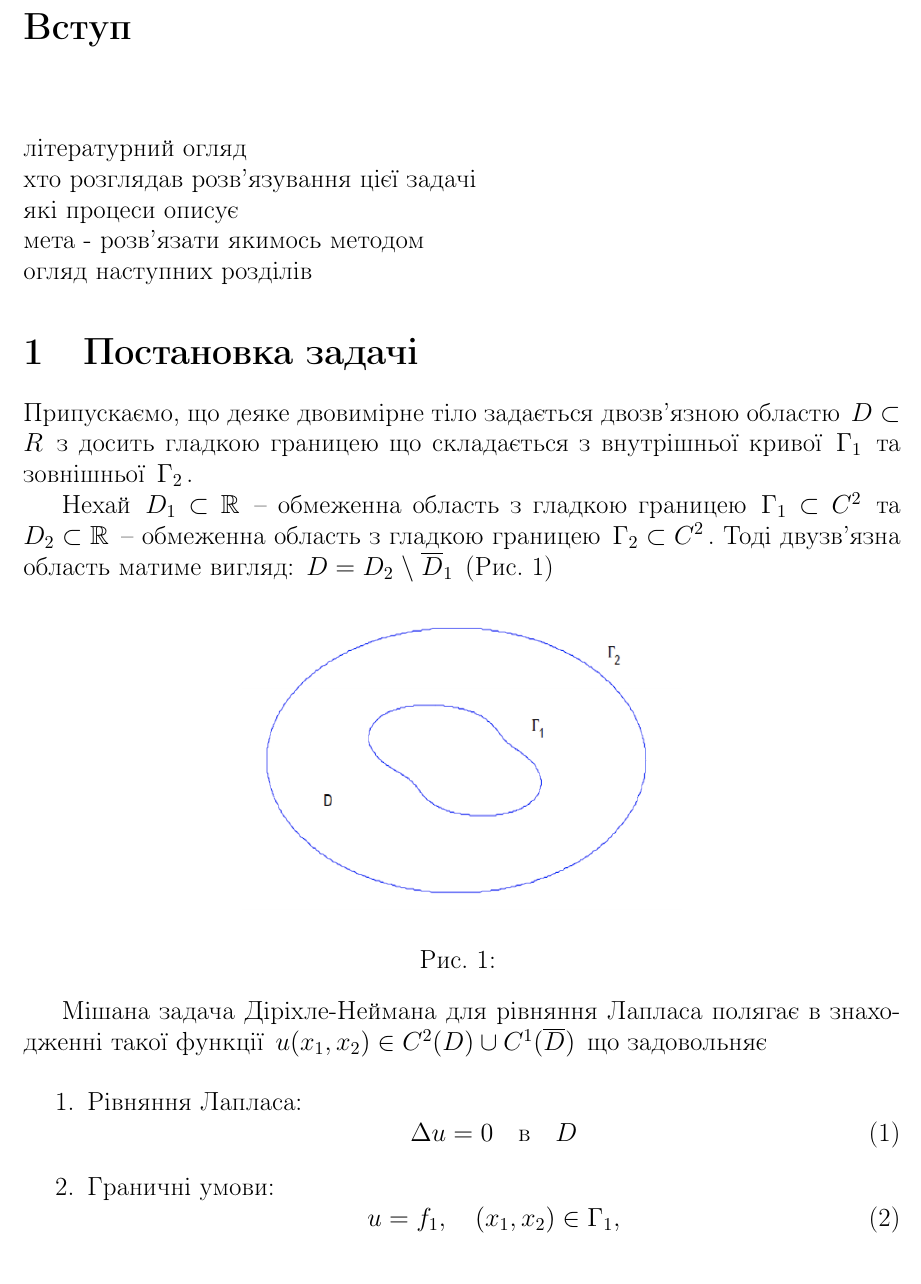
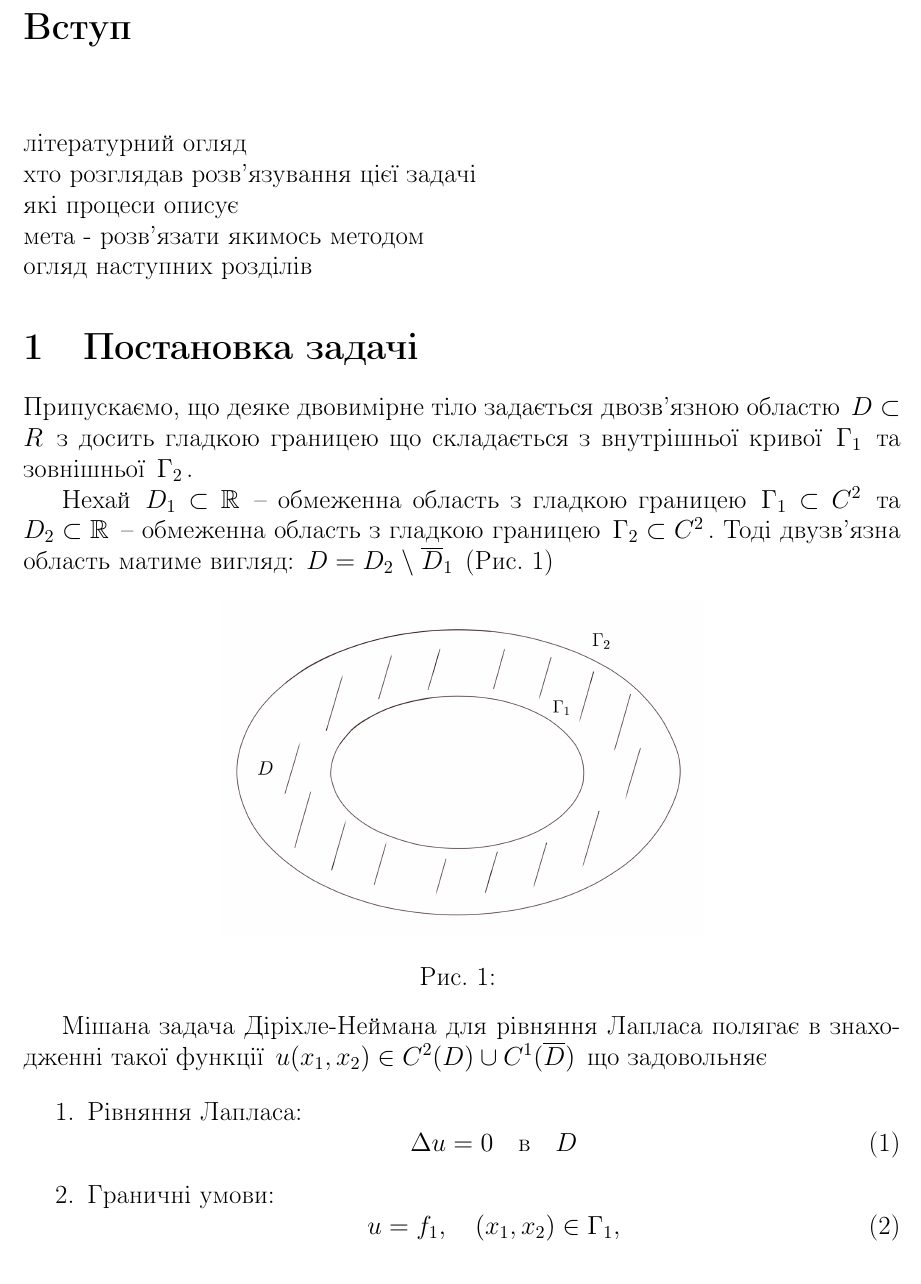
Before and after one commit to BohdanBuhrii/Linear-Integral-Equations, a LaTeX document (Main/report.tex): part of page 3 of 4, cut so that both start at the same text. Compiled offline with pdfLaTeX.

Commit message:
Replace doubly-connected-region image for self-created

```diff
--- a/Main/report.tex
+++ b/Main/report.tex
@@ -169,7 +169,7 @@
 
 	\begin{figure}[h]
 		\centering
-		\includegraphics[width=0.5\textwidth]{resources/doubly-connected-region}
+		\includegraphics[width=0.55\textwidth]{resources/doubly-connected-region}
 		\caption{}
 		\label{fig:double-connected-region}
 	\end{figure}
```
Also changed, not shown: Main/report.pdf, Main/resources/doubly-connected-region.png.
